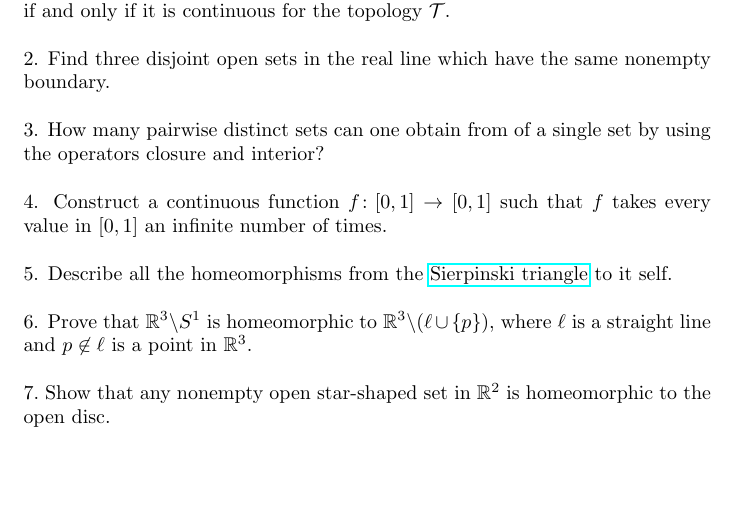
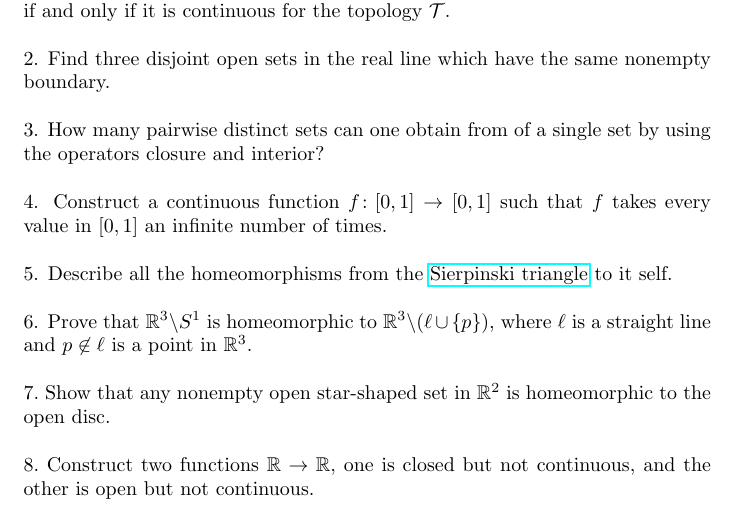
Before and after one commit to anton-petrunin/429, a LaTeX document (extra.tex): part of the page, cut so that both start at the same text, the shorter picture padded with empty space. Compiled offline with pdfLaTeX.

Commit message:
open/closed function

```diff
--- a/extra.tex
+++ b/extra.tex
@@ -98,6 +98,11 @@ an infinite number of times.
 
 \noi $7.$ Show that any nonempty open star-shaped set in $\RR^2$ is homeomorphic to the open disc.
 
+\
+
+
+\noi $8.$ Construct two functions $\RR\to\RR$, one is closed but not continuous, and the other is open but not continuous.
+
 \end{document}
 
 
```
Also changed, not shown: extra.pdf.
